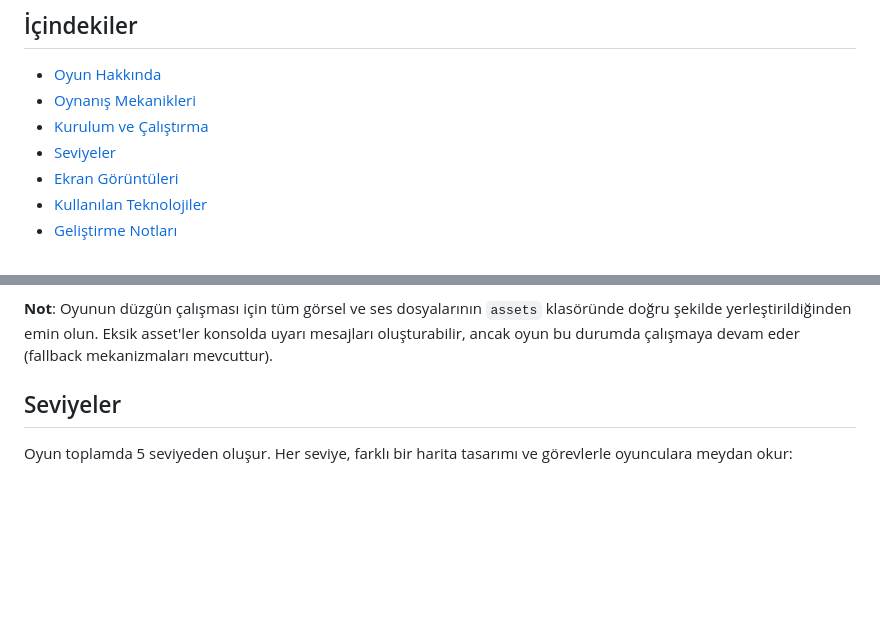
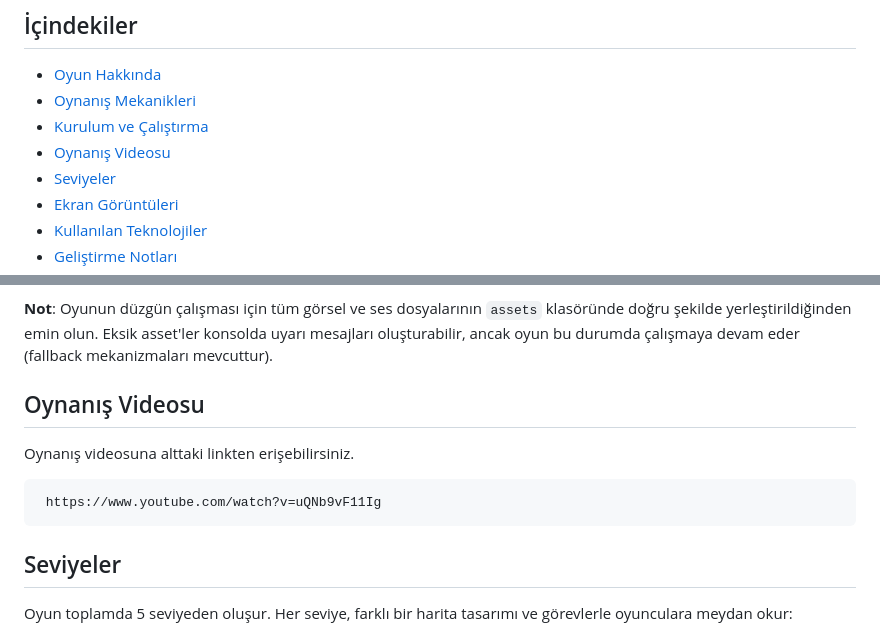
Before and after one commit to Truyak/Truyak.github.io, a Markdown page: README.md, 2 parts joined by grey strips. Drawn GitHub-style; blank space fills up the shorter version.

````diff
--- a/README.md
+++ b/README.md
@@ -8,6 +8,7 @@ Bu README dosyası, oyunun nasıl çalıştığını, kurulum adımlarını, oyn
 - [Oyun Hakkında](#oyun-hakkında)
 - [Oynanış Mekanikleri](#oynanış-mekanikleri)
 - [Kurulum ve Çalıştırma](#kurulum-ve-çalıştırma)
+- [Oynanış Videosu](#oynanış-videosu)
 - [Seviyeler](#seviyeler)
 - [Ekran Görüntüleri](#ekran-görüntüleri)
 - [Kullanılan Teknolojiler](#kullanılan-teknolojiler)
@@ -54,6 +55,12 @@ Oyunu çalıştırmak için aşağıdaki adımları izleyin:
    veya projeyi bir ZIP dosyası olarak indirip çıkarın.
 
 **Not**: Oyunun düzgün çalışması için tüm görsel ve ses dosyalarının `assets` klasöründe doğru şekilde yerleştirildiğinden emin olun. Eksik asset'ler konsolda uyarı mesajları oluşturabilir, ancak oyun bu durumda çalışmaya devam eder (fallback mekanizmaları mevcuttur).
+
+## Oynanış Videosu
+Oynanış videosuna alttaki linkten erişebilirsiniz.
+ ```
+  https://www.youtube.com/watch?v=uQNb9vF11Ig
+ ```
 
 ## Seviyeler
 Oyun toplamda 5 seviyeden oluşur. Her seviye, farklı bir harita tasarımı ve görevlerle oyunculara meydan okur:
````
